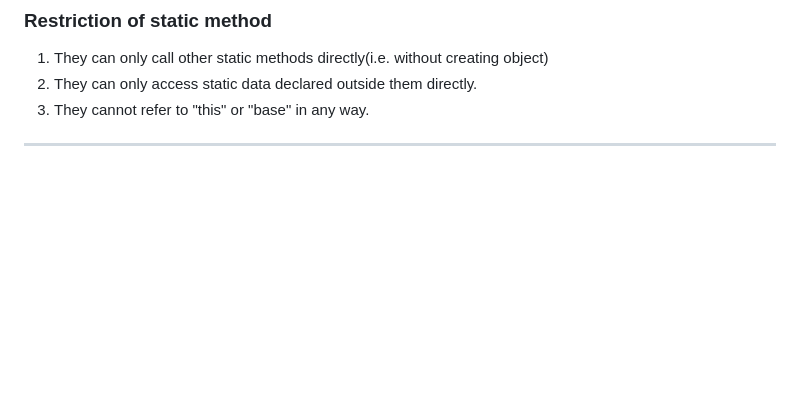
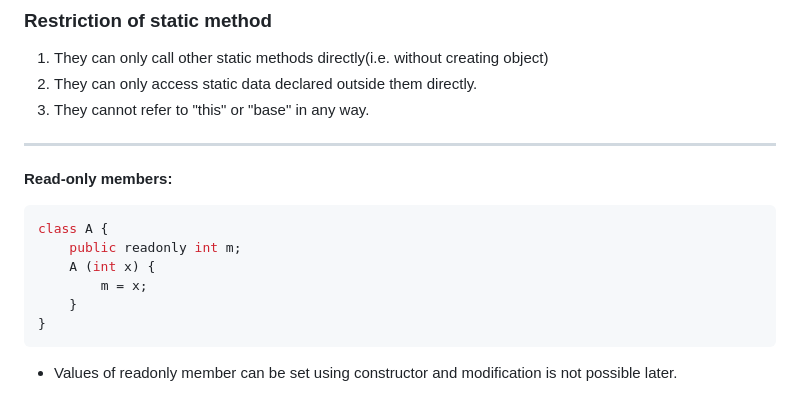
Before and after one commit to fuunshi/Coding, a Markdown page: Dotnet (C#)/Notes/ClassAndObjects.md, the part around the change. Rendered like a GitHub page; blank space fills up the shorter version.

Commit message:
Class and Objects

````diff
--- a/Dotnet (C#)/Notes/ClassAndObjects.md
+++ b/Dotnet (C#)/Notes/ClassAndObjects.md
@@ -343,3 +343,15 @@ class Test {
 3. They cannot refer to "this" or "base" in any way.
 
 ---
+
+**Read-only members:**
+```csharp
+class A {
+    public readonly int m;
+    A (int x) {
+        m = x;
+    }
+}
+```
+
+- Values of readonly member can be set using constructor and modification is not possible later.
````
